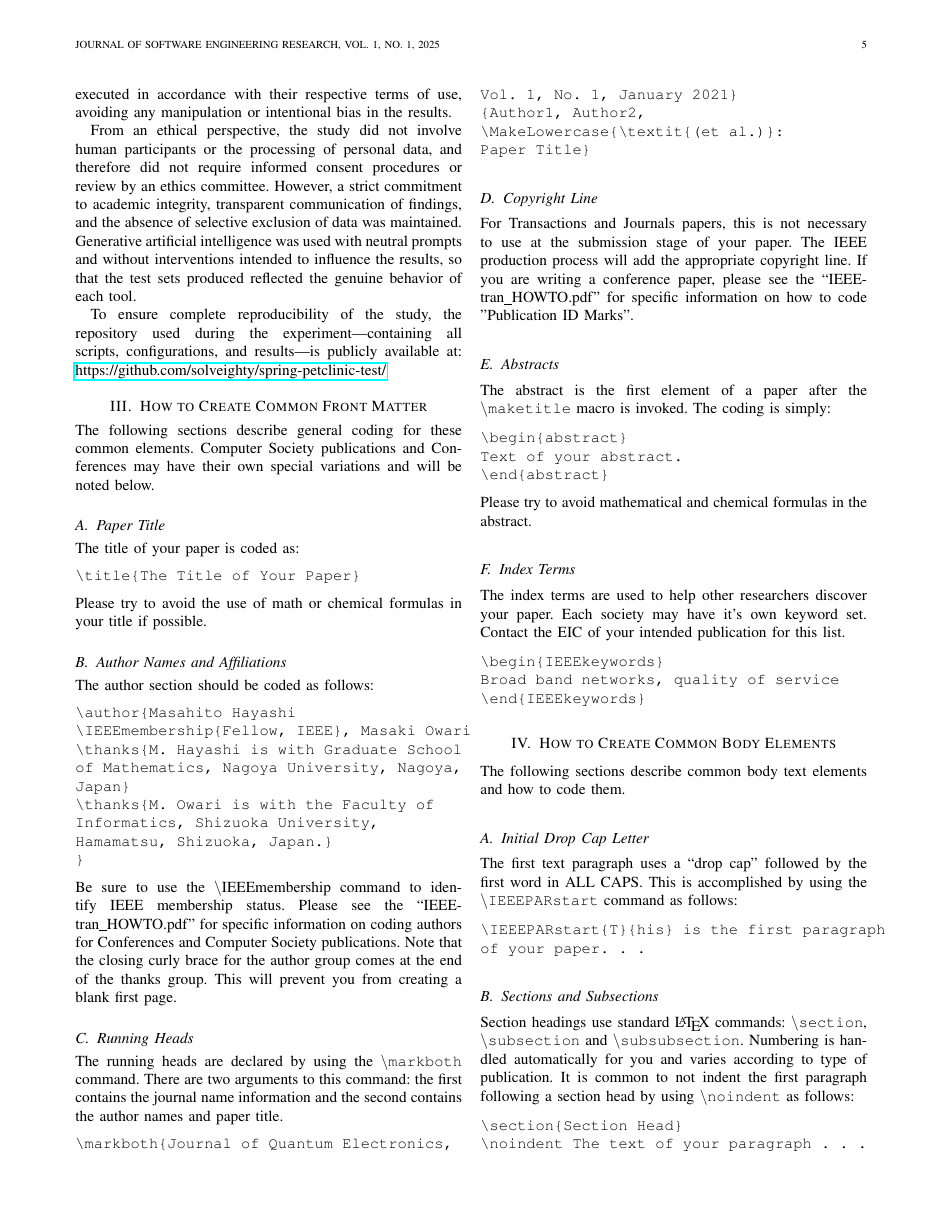
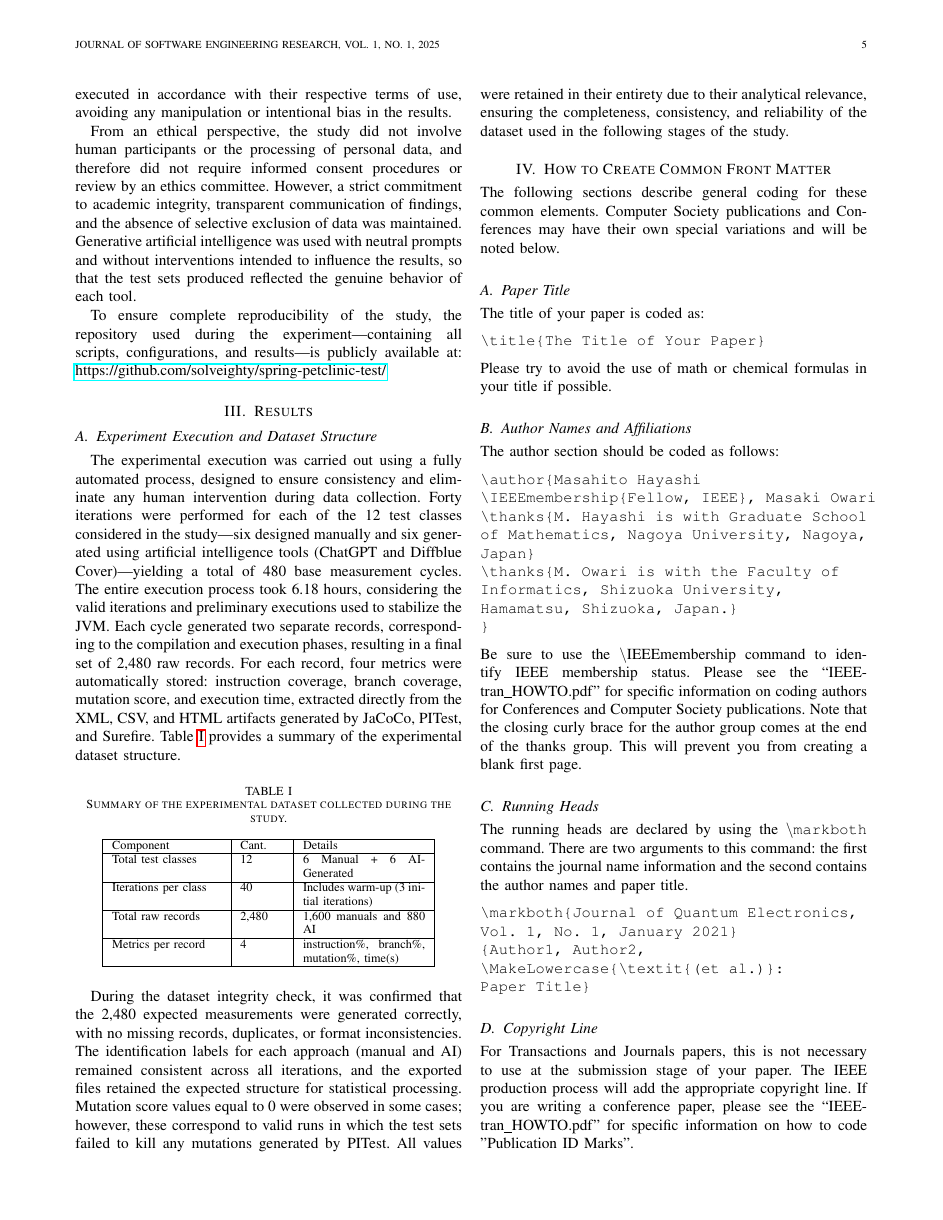
Before and after one commit to solveighty/ieee-tse-format-article, a LaTeX paper (Computer_Society_LaTeX_template/New_IEEEtran_how-to.tex): page 5 of 12 before the commit and page 5 of 13 after it. Compiled offline with pdfLaTeX.

```diff
--- a/Computer_Society_LaTeX_template/New_IEEEtran_how-to.tex
+++ b/Computer_Society_LaTeX_template/New_IEEEtran_how-to.tex
@@ -280,6 +280,33 @@
 From an ethical perspective, the study did not involve human participants or the processing of personal data, and therefore did not require informed consent procedures or review by an ethics committee. However, a strict commitment to academic integrity, transparent communication of findings, and the absence of selective exclusion of data was maintained. Generative artificial intelligence was used with neutral prompts and without interventions intended to influence the results, so that the test sets produced reflected the genuine behavior of each tool.
 
 To ensure complete reproducibility of the study, the repository used during the experiment—containing all scripts, configurations, and results—is publicly available at: \href{https://github.com/solveighty/spring-petclinic-test/}{https://github.com/solveighty/spring-petclinic-test/}
+
+\section{Results}
+
+\subsection{Experiment Execution and Dataset Structure}
+
+The experimental execution was carried out using a fully automated process, designed to ensure consistency and eliminate any human intervention during data collection. Forty iterations were performed for each of the 12 test classes considered in the study—six designed manually and six generated using artificial intelligence tools (ChatGPT and Diffblue Cover)—yielding a total of 480 base measurement cycles. The entire execution process took 6.18 hours, considering the valid iterations and preliminary executions used to stabilize the JVM. Each cycle generated two separate records, corresponding to the compilation and execution phases, resulting in a final set of 2,480 raw records. For each record, four metrics were automatically stored: instruction coverage, branch coverage, mutation score, and execution time, extracted directly from the XML, CSV, and HTML artifacts generated by JaCoCo, PITest, and Surefire. Table~\ref{tab:dataset-overview} provides a summary of the experimental dataset structure.
+
+\begin{table}[!h]
+\caption{\label{tab:dataset-overview}Summary of the experimental dataset collected during the study.}
+\centering
+\footnotesize
+\begin{tabular}{| p{2.5cm} | p{1.0cm} | p{2.8cm} |}
+\hline
+Component & Cant. & Details \\
+\hline
+Total test classes & 12 & 6 Manual + 6 AI-Generated \\
+\hline
+Iterations per class & 40 & Includes warm-up (3 initial iterations) \\
+\hline
+Total raw records & 2,480 & 1,600 manuals and 880 AI \\
+\hline
+Metrics per record & 4 & instruction\%, branch\%, mutation\%, time(s) \\
+\hline
+\end{tabular}
+\end{table}
+
+During the dataset integrity check, it was confirmed that the 2,480 expected measurements were generated correctly, with no missing records, duplicates, or format inconsistencies. The identification labels for each approach (manual and AI) remained consistent across all iterations, and the exported files retained the expected structure for statistical processing. Mutation score values equal to 0 were observed in some cases; however, these correspond to valid runs in which the test sets failed to kill any mutations generated by PITest. All values were retained in their entirety due to their analytical relevance, ensuring the completeness, consistency, and reliability of the dataset used in the following stages of the study.
 
 \section{How to Create Common Front Matter}
 \noindent The following sections describe general coding for these common elements. Computer Society publications and Conferences may have their own special variations and will be noted below.
```
Also changed, not shown: Computer_Society_LaTeX_template/New_IEEEtran_how-to.pdf, 6 other files.
